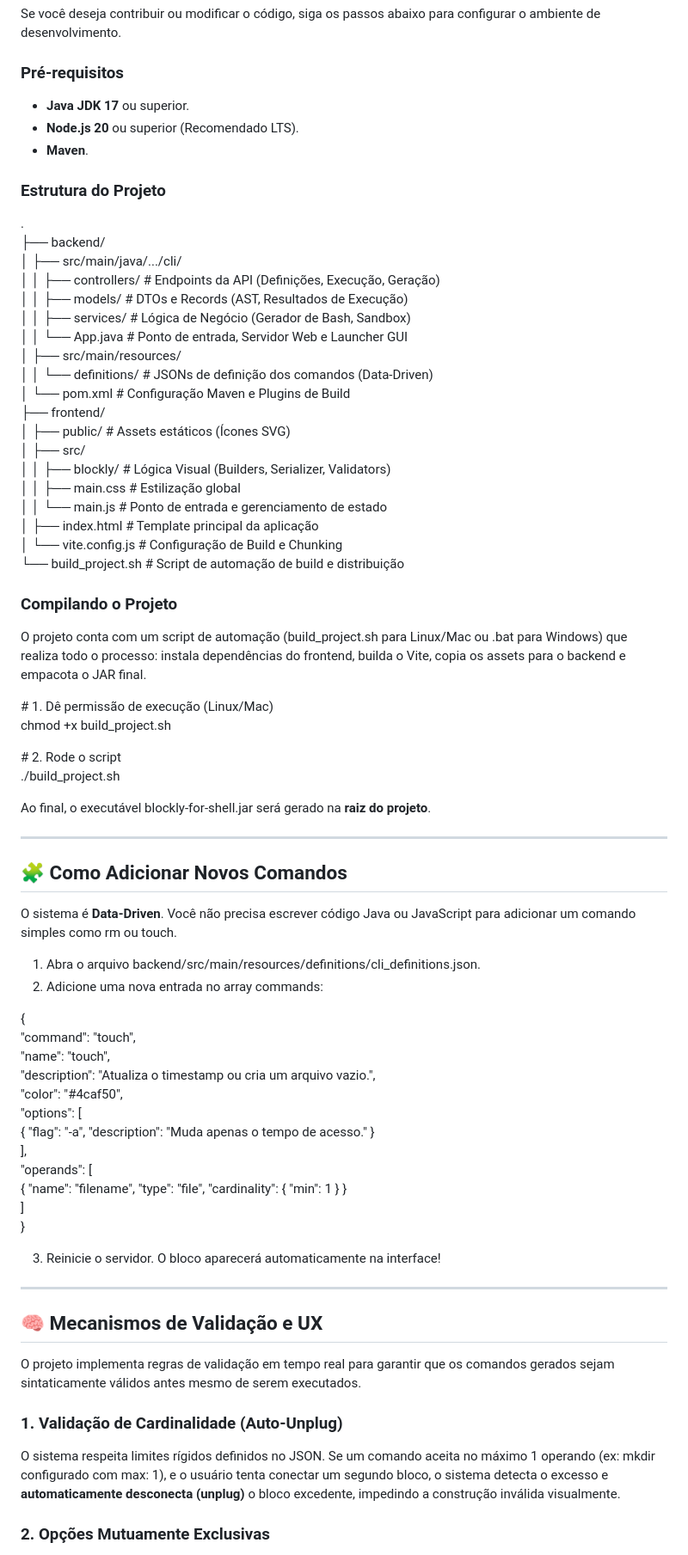
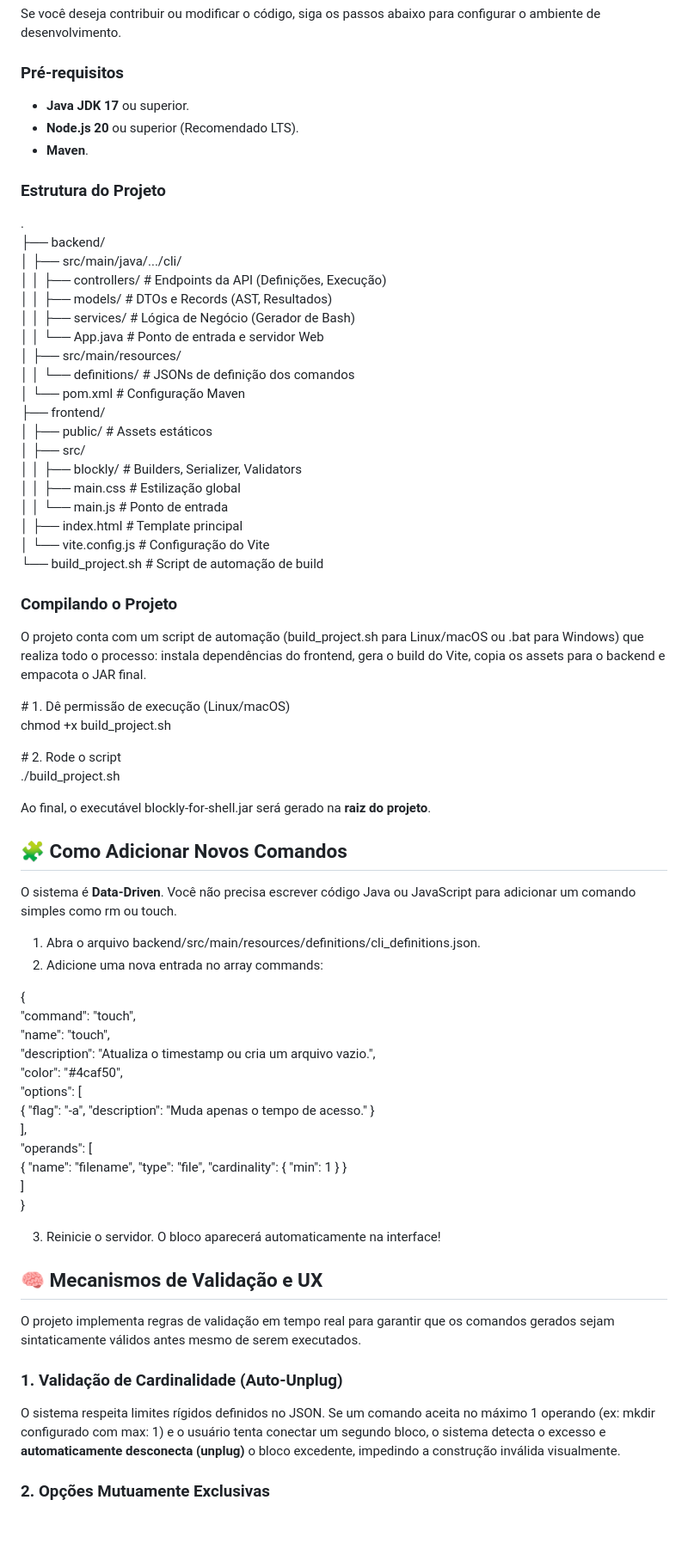
Before and after one commit to Luiz-Filipe26/BlocklyForShell, a Markdown page: README.md, the part around the change printed below. Shown: that part at 86% size. Rendered like a GitHub page; blank space fills up the shorter version.

```diff
--- a/README.md
+++ b/README.md
@@ -76,51 +64,49 @@ Se você deseja contribuir ou modificar o código, siga os passos abaixo para co
 
 ### **Pré-requisitos**
 
-- **Java JDK 17** ou superior.
-- **Node.js 20** ou superior (Recomendado LTS).
-- **Maven**.
+* **Java JDK 17** ou superior.
+* **Node.js 20** ou superior (Recomendado LTS).
+* **Maven**.
 
 ### **Estrutura do Projeto**
 
 .
 ├── backend/
-│ ├── src/main/java/.../cli/
-│ │ ├── controllers/ \# Endpoints da API (Definições, Execução, Geração)
-│ │ ├── models/ \# DTOs e Records (AST, Resultados de Execução)
-│ │ ├── services/ \# Lógica de Negócio (Gerador de Bash, Sandbox)
-│ │ └── App.java \# Ponto de entrada, Servidor Web e Launcher GUI
-│ ├── src/main/resources/
-│ │ └── definitions/ \# JSONs de definição dos comandos (Data-Driven)
-│ └── pom.xml \# Configuração Maven e Plugins de Build
+│   ├── src/main/java/.../cli/
+│   │   ├── controllers/ \# Endpoints da API (Definições, Execução)
+│   │   ├── models/      \# DTOs e Records (AST, Resultados)
+│   │   ├── services/    \# Lógica de Negócio (Gerador de Bash)
+│   │   └── App.java     \# Ponto de entrada e servidor Web
+│   ├── src/main/resources/
+│   │   └── definitions/ \# JSONs de definição dos comandos
+│   └── pom.xml          \# Configuração Maven
 ├── frontend/
-│ ├── public/ \# Assets estáticos (Ícones SVG)
-│ ├── src/
-│ │ ├── blockly/ \# Lógica Visual (Builders, Serializer, Validators)
-│ │ ├── main.css \# Estilização global
-│ │ └── main.js \# Ponto de entrada e gerenciamento de estado
-│ ├── index.html \# Template principal da aplicação
-│ └── vite.config.js \# Configuração de Build e Chunking
-└── build_project.sh \# Script de automação de build e distribuição
+│   ├── public/          \# Assets estáticos
+│   ├── src/
+│   │   ├── blockly/     \# Builders, Serializer, Validators
+│   │   ├── main.css     \# Estilização global
+│   │   └── main.js      \# Ponto de entrada
+│   ├── index.html       \# Template principal
+│   └── vite.config.js   \# Configuração do Vite
+└── build\_project.sh     \# Script de automação de build
 
 ### **Compilando o Projeto**
 
-O projeto conta com um script de automação (build_project.sh para Linux/Mac ou .bat para Windows) que realiza todo o processo: instala dependências do frontend, builda o Vite, copia os assets para o backend e empacota o JAR final.
+O projeto conta com um script de automação (build\_project.sh para Linux/macOS ou .bat para Windows) que realiza todo o processo: instala dependências do frontend, gera o build do Vite, copia os assets para o backend e empacota o JAR final.
 
-\# 1\. Dê permissão de execução (Linux/Mac)
-chmod \+x build_project.sh
+\# 1\. Dê permissão de execução (Linux/macOS)
+chmod \+x build\_project.sh
 
 \# 2\. Rode o script
-./build_project.sh
+./build\_project.sh
 
 Ao final, o executável blockly-for-shell.jar será gerado na **raiz do projeto**.
-
----
 
 ## **🧩 Como Adicionar Novos Comandos**
 
 O sistema é **Data-Driven**. Você não precisa escrever código Java ou JavaScript para adicionar um comando simples como rm ou touch.
 
-1. Abra o arquivo backend/src/main/resources/definitions/cli_definitions.json.
+1. Abra o arquivo backend/src/main/resources/definitions/cli\_definitions.json.
 2. Adicione uma nova entrada no array commands:
 
 {
@@ -129,16 +115,14 @@ O sistema é **Data-Driven**. Você não precisa escrever código Java ou JavaSc
  "description": "Atualiza o timestamp ou cria um arquivo vazio.",
  "color": "\#4caf50",
  "options": \[
- { "flag": "-a", "description": "Muda apenas o tempo de acesso." }
+   { "flag": "-a", "description": "Muda apenas o tempo de acesso." }
  \],
  "operands": \[
- { "name": "filename", "type": "file", "cardinality": { "min": 1 } }
+   { "name": "filename", "type": "file", "cardinality": { "min": 1 } }
  \]
 }
 
 3. Reinicie o servidor. O bloco aparecerá automaticamente na interface\!
-
----
 
 ## **🧠 Mecanismos de Validação e UX**
 
@@ -146,7 +130,7 @@ O projeto implementa regras de validação em tempo real para garantir que os co
 
 ### **1\. Validação de Cardinalidade (Auto-Unplug)**
 
-O sistema respeita limites rígidos definidos no JSON. Se um comando aceita no máximo 1 operando (ex: mkdir configurado com max: 1), e o usuário tenta conectar um segundo bloco, o sistema detecta o excesso e **automaticamente desconecta (unplug)** o bloco excedente, impedindo a construção inválida visualmente.
+O sistema respeita limites rígidos definidos no JSON. Se um comando aceita no máximo 1 operando (ex: mkdir configurado com max: 1\) e o usuário tenta conectar um segundo bloco, o sistema detecta o excesso e **automaticamente desconecta (unplug)** o bloco excedente, impedindo a construção inválida visualmente.
 
 ### **2\. Opções Mutuamente Exclusivas**
 
```
Also changed, not shown: other parts of README.md (+32 -44 lines).
